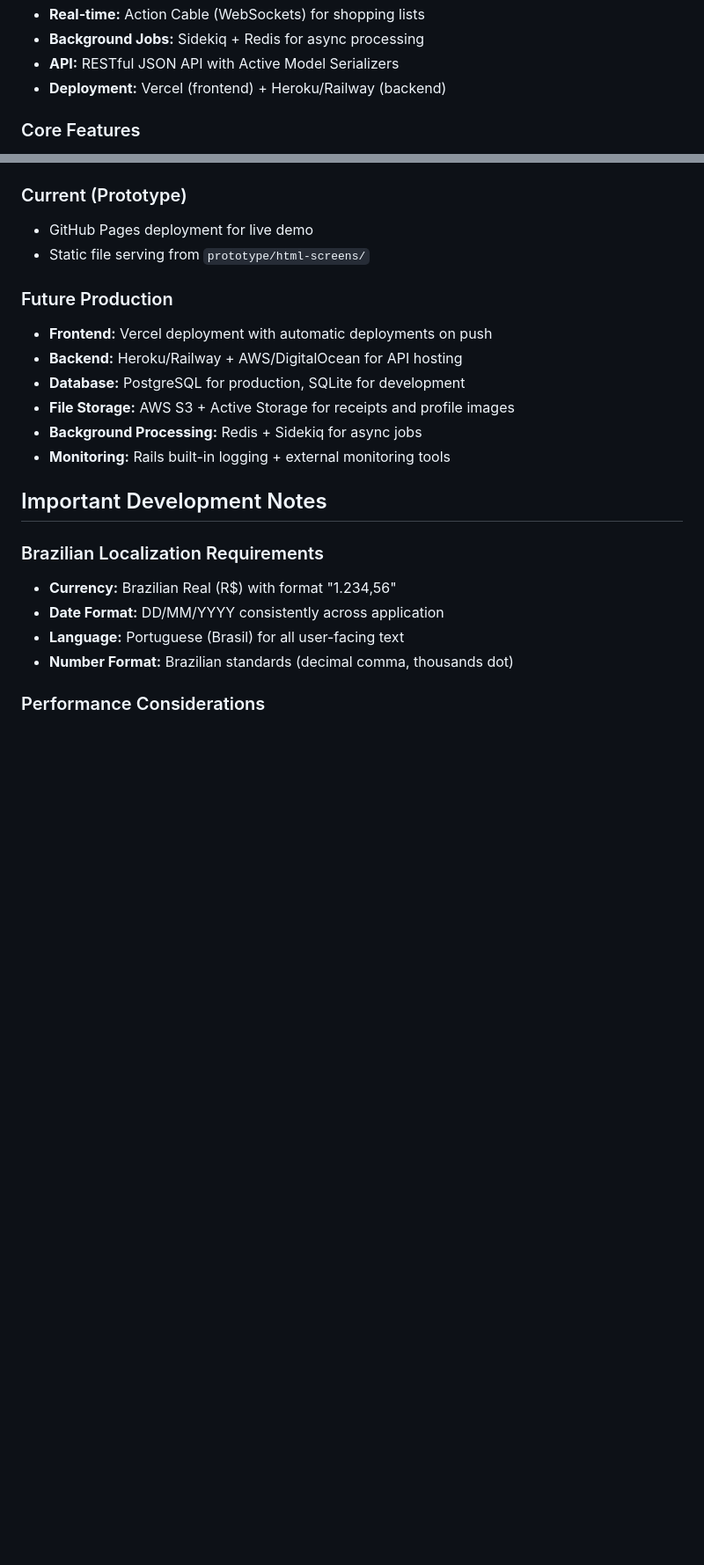
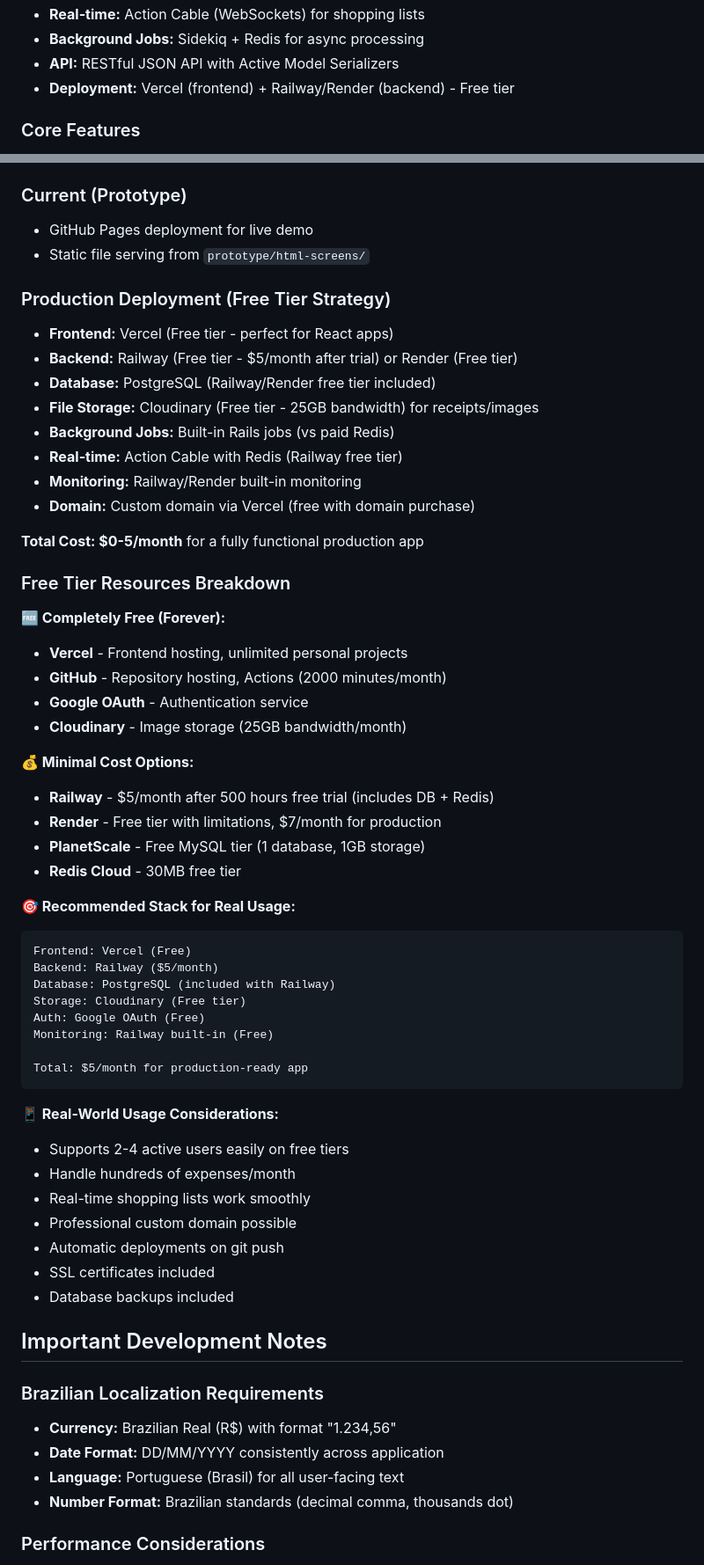
Before and after one commit to luizmuraro/roomate-manager, a Markdown page: CLAUDE.md, 2 parts joined by grey strips. Shown at 88% size. GitHub-like rendering; blank space fills up the shorter version.

Commit message:
feat: add production deployment strategy for real-world usage
- Define free tier hosting strategy (Vercel + Railway)
- Document cost breakdown ($0-5/month for production app)
- Include real-world usage considerations (2-4 users, hundreds of expenses)
- Specify free tier resource limits and capabilities
- Add recommended tech stack for actual deployment with roommate

Enables functional production deployment for personal use at minimal cost.

🤖 Generated with [Claude Code](https://claude.ai/code)

Co-Authored-By: Claude <noreply@anthropic.com>

````diff
--- a/CLAUDE.md
+++ b/CLAUDE.md
@@ -86,7 +86,7 @@ rails generate model User # Generate models, controllers, etc.
 - **Real-time:** Action Cable (WebSockets) for shopping lists
 - **Background Jobs:** Sidekiq + Redis for async processing
 - **API:** RESTful JSON API with Active Model Serializers
-- **Deployment:** Vercel (frontend) + Heroku/Railway (backend)
+- **Deployment:** Vercel (frontend) + Railway/Render (backend) - Free tier
 
 ### Core Features
 1. **Expense Management** - Add, split, and track shared expenses with smart categorization
@@ -382,13 +382,52 @@ Authentication → Dashboard (main hub)
 - GitHub Pages deployment for live demo
 - Static file serving from `prototype/html-screens/`
 
-### Future Production
-- **Frontend:** Vercel deployment with automatic deployments on push
-- **Backend:** Heroku/Railway + AWS/DigitalOcean for API hosting
-- **Database:** PostgreSQL for production, SQLite for development
-- **File Storage:** AWS S3 + Active Storage for receipts and profile images
-- **Background Processing:** Redis + Sidekiq for async jobs
-- **Monitoring:** Rails built-in logging + external monitoring tools
+### Production Deployment (Free Tier Strategy)
+- **Frontend:** Vercel (Free tier - perfect for React apps)
+- **Backend:** Railway (Free tier - $5/month after trial) or Render (Free tier)
+- **Database:** PostgreSQL (Railway/Render free tier included)
+- **File Storage:** Cloudinary (Free tier - 25GB bandwidth) for receipts/images
+- **Background Jobs:** Built-in Rails jobs (vs paid Redis)
+- **Real-time:** Action Cable with Redis (Railway free tier)
+- **Monitoring:** Railway/Render built-in monitoring
+- **Domain:** Custom domain via Vercel (free with domain purchase)
+
+**Total Cost: $0-5/month** for a fully functional production app
+
+### Free Tier Resources Breakdown
+
+**🆓 Completely Free (Forever):**
+- **Vercel** - Frontend hosting, unlimited personal projects
+- **GitHub** - Repository hosting, Actions (2000 minutes/month)
+- **Google OAuth** - Authentication service
+- **Cloudinary** - Image storage (25GB bandwidth/month)
+
+**💰 Minimal Cost Options:**
+- **Railway** - $5/month after 500 hours free trial (includes DB + Redis)
+- **Render** - Free tier with limitations, $7/month for production
+- **PlanetScale** - Free MySQL tier (1 database, 1GB storage)
+- **Redis Cloud** - 30MB free tier
+
+**🎯 Recommended Stack for Real Usage:**
+```
+Frontend: Vercel (Free)
+Backend: Railway ($5/month)
+Database: PostgreSQL (included with Railway)
+Storage: Cloudinary (Free tier)
+Auth: Google OAuth (Free)
+Monitoring: Railway built-in (Free)
+
+Total: $5/month for production-ready app
+```
+
+**📱 Real-World Usage Considerations:**
+- Supports 2-4 active users easily on free tiers
+- Handle hundreds of expenses/month
+- Real-time shopping lists work smoothly
+- Professional custom domain possible
+- Automatic deployments on git push
+- SSL certificates included
+- Database backups included
 
 ## Important Development Notes
 
````
